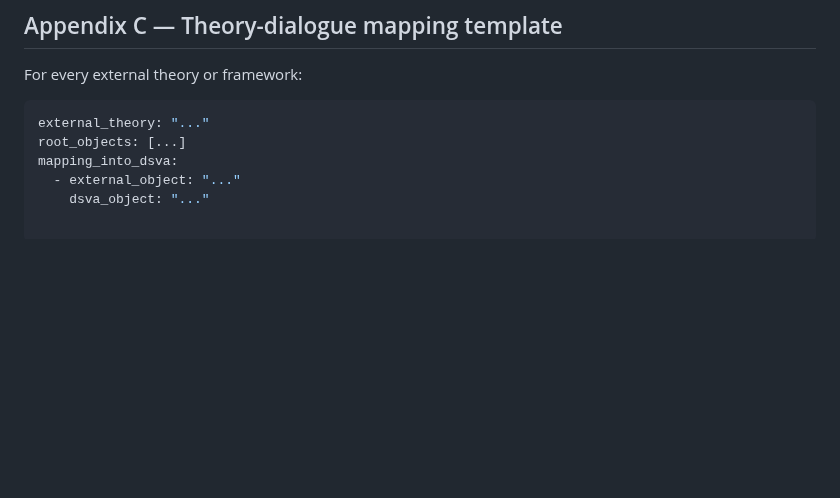
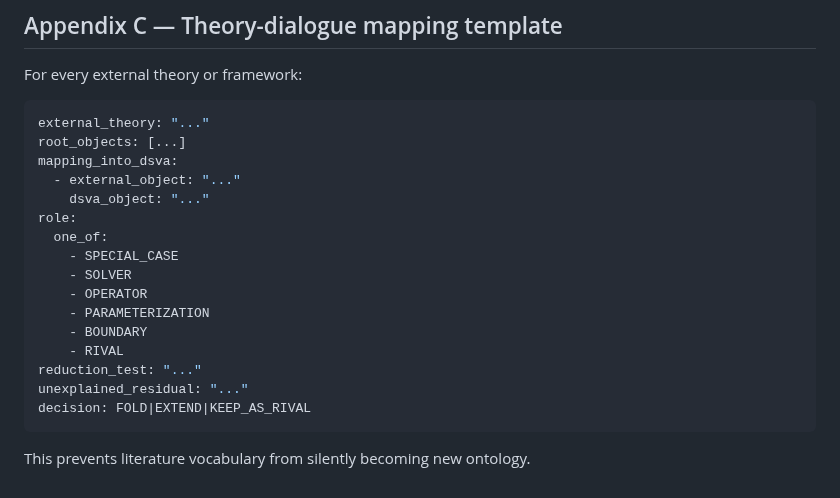
Before and after one commit to morrocwi/floodconnect, a Markdown page: docs/research/DISASTER_SYSTEM_VIABILITY_ARCHITECTURE.md, the part around the change. GitHub-like rendering; blank space fills up the shorter version.

Commit message:
Finalize complete DSVA manuscript snapshot

````diff
--- a/docs/research/DISASTER_SYSTEM_VIABILITY_ARCHITECTURE.md
+++ b/docs/research/DISASTER_SYSTEM_VIABILITY_ARCHITECTURE.md
@@ -1998,3 +1998,17 @@ root_objects: [...]
 mapping_into_dsva:
   - external_object: "..."
     dsva_object: "..."
+role:
+  one_of:
+    - SPECIAL_CASE
+    - SOLVER
+    - OPERATOR
+    - PARAMETERIZATION
+    - BOUNDARY
+    - RIVAL
+reduction_test: "..."
+unexplained_residual: "..."
+decision: FOLD|EXTEND|KEEP_AS_RIVAL
+```
+
+This prevents literature vocabulary from silently becoming new ontology.
````
